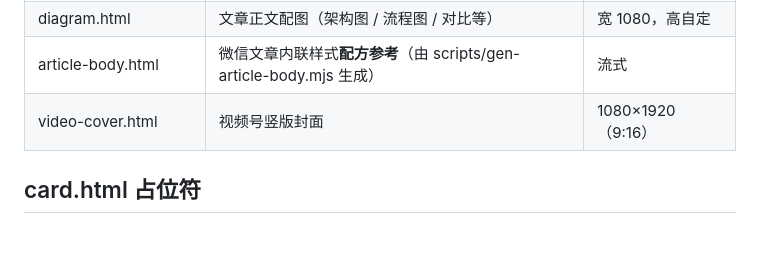
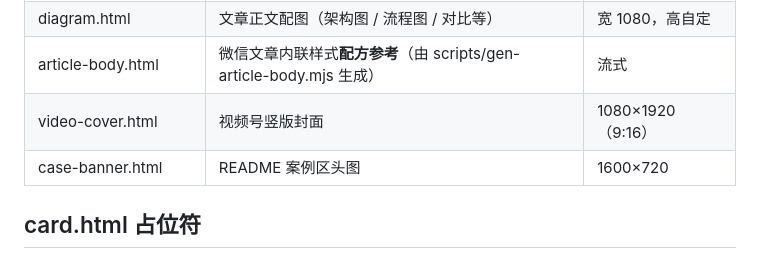
Before and after one commit to v5note/wechat-mp, a Markdown page: templates/README.md, the part around the change. Drawn GitHub-style.

```diff
--- a/templates/README.md
+++ b/templates/README.md
@@ -10,6 +10,7 @@
 | diagram.html | 文章正文配图（架构图 / 流程图 / 对比等） | 宽 1080，高自定 |
 | article-body.html | 微信文章内联样式**配方参考**（由 scripts/gen-article-body.mjs 生成） | 流式 |
 | video-cover.html | 视频号竖版封面 | 1080×1920（9:16） |
+| case-banner.html | README 案例区头图 | 1600×720 |
 
 ## card.html 占位符
 
```
Also changed, not shown: README.en.md (+7 -0 lines), README.md (+7 -0 lines), assets/case-banner.png (added), 3 other files.
